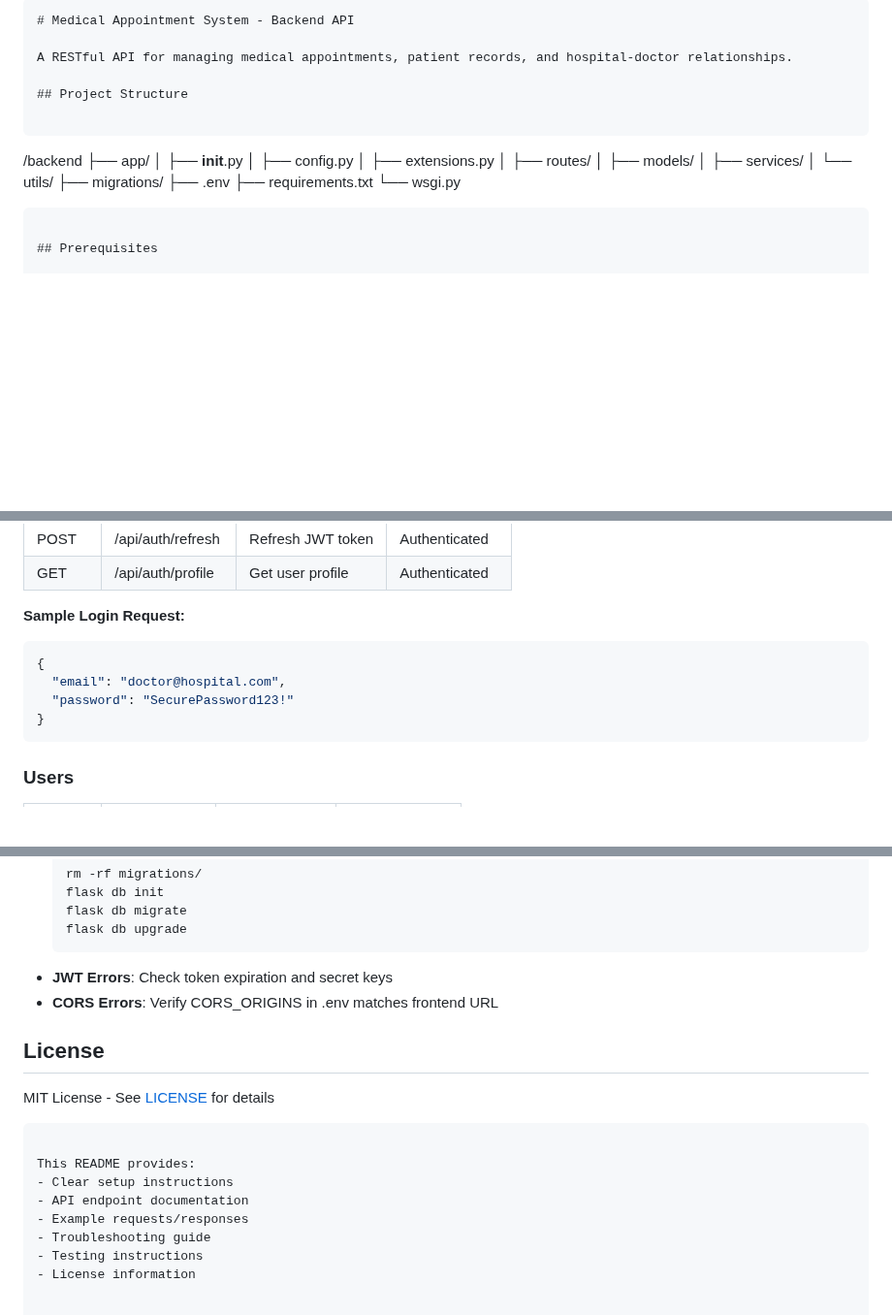
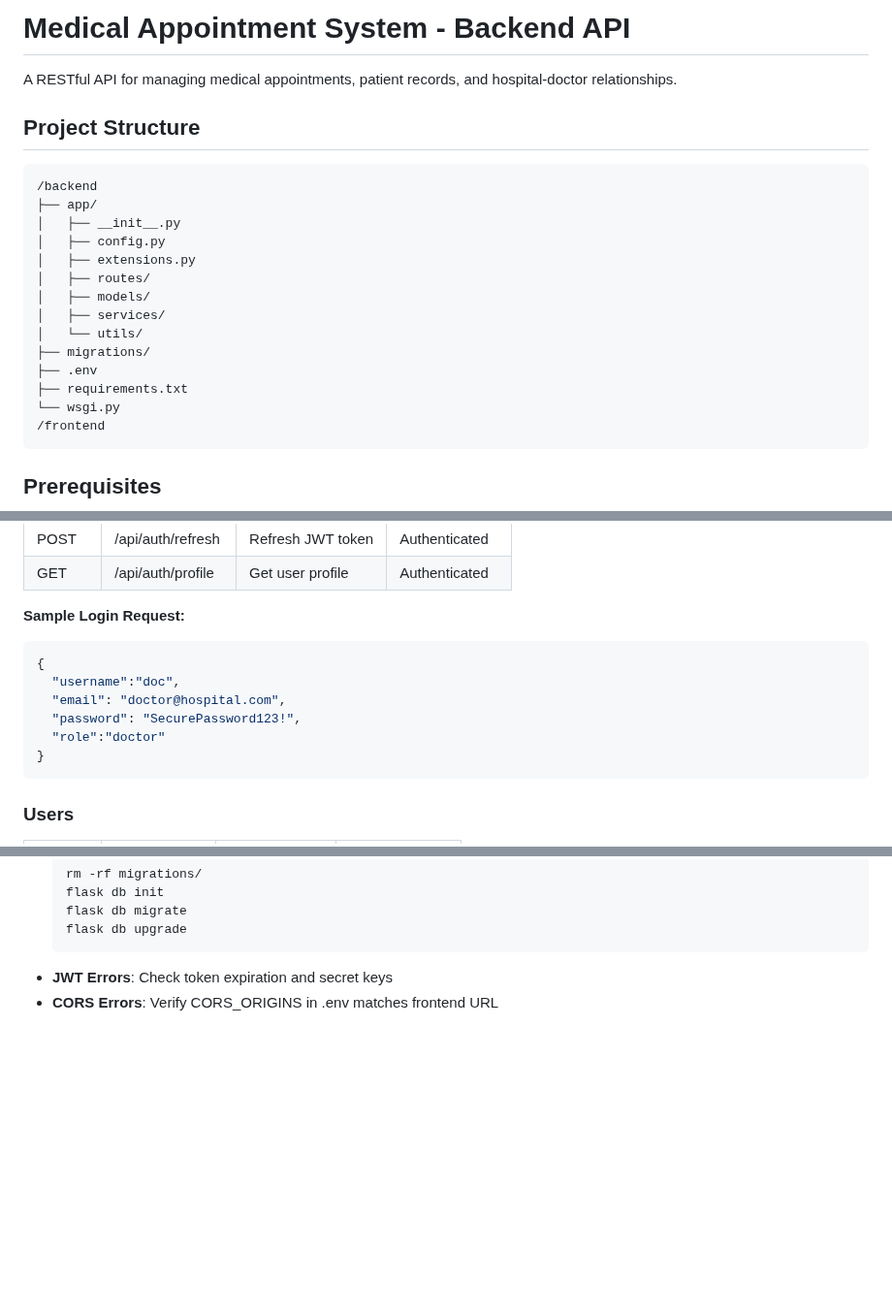
Before and after one commit to Posa5A6/PMDCS, a Markdown page: README.md, 3 parts joined by grey strips. Shown at 97% size. GitHub-like rendering; blank space fills up the shorter version.

````diff
--- a/README.md
+++ b/README.md
@@ -1,5 +1,5 @@
 
-```markdown
+
 # Medical Appointment System - Backend API
 
 A RESTful API for managing medical appointments, patient records, and hospital-doctor relationships.
@@ -20,6 +20,7 @@ A RESTful API for managing medical appointments, patient records, and hospital-d
 ├── .env
 ├── requirements.txt
 └── wsgi.py
+/frontend
 ```
 
 ## Prerequisites
@@ -91,8 +92,10 @@ gunicorn --bind 0.0.0.0:5000 wsgi:app
 **Sample Login Request:**
 ```json
 {
+  "username":"doc",
   "email": "doctor@hospital.com",
-  "password": "SecurePassword123!"
+  "password": "SecurePassword123!",
+  "role":"doctor"
 }
 ```
 
@@ -161,16 +164,3 @@ gunicorn --bind 0.0.0.0:5000 wsgi:app
   ```
 - **JWT Errors**: Check token expiration and secret keys
 - **CORS Errors**: Verify CORS_ORIGINS in .env matches frontend URL
-
-## License
-
-MIT License - See [LICENSE](LICENSE) for details
-```
-
-This README provides:
-- Clear setup instructions
-- API endpoint documentation
-- Example requests/responses
-- Troubleshooting guide
-- Testing instructions
-- License information
````
